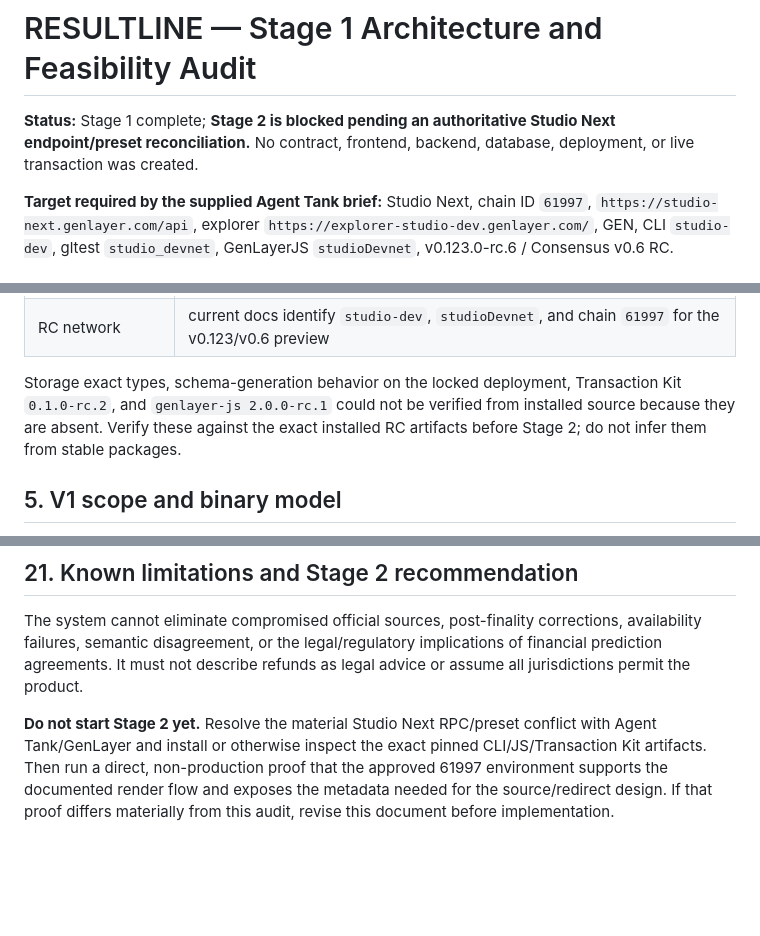
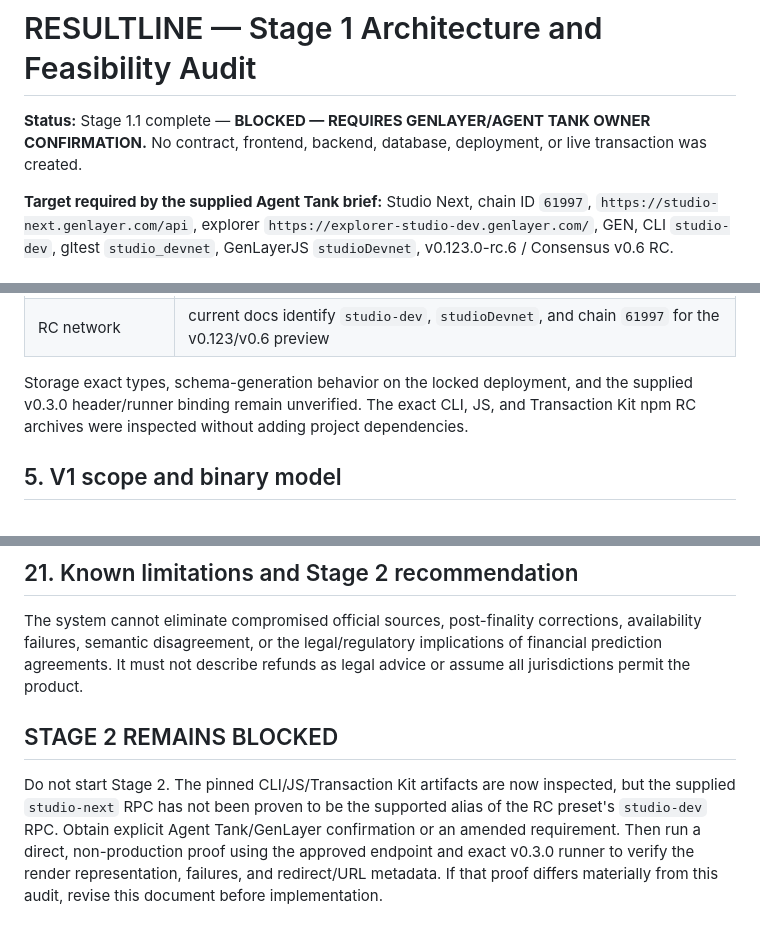
Before and after one commit to Chinny070/resultline, a Markdown page: docs/STAGE_1_ARCHITECTURE_AND_AUDIT.md, 3 parts joined by grey strips. Rendered like a GitHub page; blank space fills up the shorter version.

```diff
--- a/docs/STAGE_1_ARCHITECTURE_AND_AUDIT.md
+++ b/docs/STAGE_1_ARCHITECTURE_AND_AUDIT.md
@@ -1,6 +1,6 @@
 # RESULTLINE — Stage 1 Architecture and Feasibility Audit
 
-**Status:** Stage 1 complete; **Stage 2 is blocked pending an authoritative Studio Next endpoint/preset reconciliation.** No contract, frontend, backend, database, deployment, or live transaction was created.
+**Status:** Stage 1.1 complete — **BLOCKED — REQUIRES GENLAYER/AGENT TANK OWNER CONFIRMATION.** No contract, frontend, backend, database, deployment, or live transaction was created.
 
 **Target required by the supplied Agent Tank brief:** Studio Next, chain ID `61997`, `https://studio-next.genlayer.com/api`, explorer `https://explorer-studio-dev.genlayer.com/`, GEN, CLI `studio-dev`, gltest `studio_devnet`, GenLayerJS `studioDevnet`, v0.123.0-rc.6 / Consensus v0.6 RC.
 
@@ -58,7 +76,7 @@ The following are verified from current official material, not proposed APIs:
 | Lifecycle inspection | official Node API lists `gen_getTransactionStatus`, `gen_getTransactionReceipt`, and `gen_getTransactionLifecycle` |
 | RC network | current docs identify `studio-dev`, `studioDevnet`, and chain `61997` for the v0.123/v0.6 preview |
 
-Storage exact types, schema-generation behavior on the locked deployment, Transaction Kit `0.1.0-rc.2`, and `genlayer-js 2.0.0-rc.1` could not be verified from installed source because they are absent. Verify these against the exact installed RC artifacts before Stage 2; do not infer them from stable packages.
+Storage exact types, schema-generation behavior on the locked deployment, and the supplied v0.3.0 header/runner binding remain unverified. The exact CLI, JS, and Transaction Kit npm RC archives were inspected without adding project dependencies.
 
 ## 5. V1 scope and binary model
 
@@ -196,4 +214,6 @@ The reusable technical name is **Constitution-Bound Authoritative Event Resoluti
 
 The system cannot eliminate compromised official sources, post-finality corrections, availability failures, semantic disagreement, or the legal/regulatory implications of financial prediction agreements. It must not describe refunds as legal advice or assume all jurisdictions permit the product.
 
-**Do not start Stage 2 yet.** Resolve the material Studio Next RPC/preset conflict with Agent Tank/GenLayer and install or otherwise inspect the exact pinned CLI/JS/Transaction Kit artifacts. Then run a direct, non-production proof that the approved 61997 environment supports the documented render flow and exposes the metadata needed for the source/redirect design. If that proof differs materially from this audit, revise this document before implementation.
+## STAGE 2 REMAINS BLOCKED
+
+Do not start Stage 2. The pinned CLI/JS/Transaction Kit artifacts are now inspected, but the supplied `studio-next` RPC has not been proven to be the supported alias of the RC preset's `studio-dev` RPC. Obtain explicit Agent Tank/GenLayer confirmation or an amended requirement. Then run a direct, non-production proof using the approved endpoint and exact v0.3.0 runner to verify the render representation, failures, and redirect/URL metadata. If that proof differs materially from this audit, revise this document before implementation.
```
Also changed, not shown: other parts of docs/STAGE_1_ARCHITECTURE_AND_AUDIT.md (+22 -4 lines).
